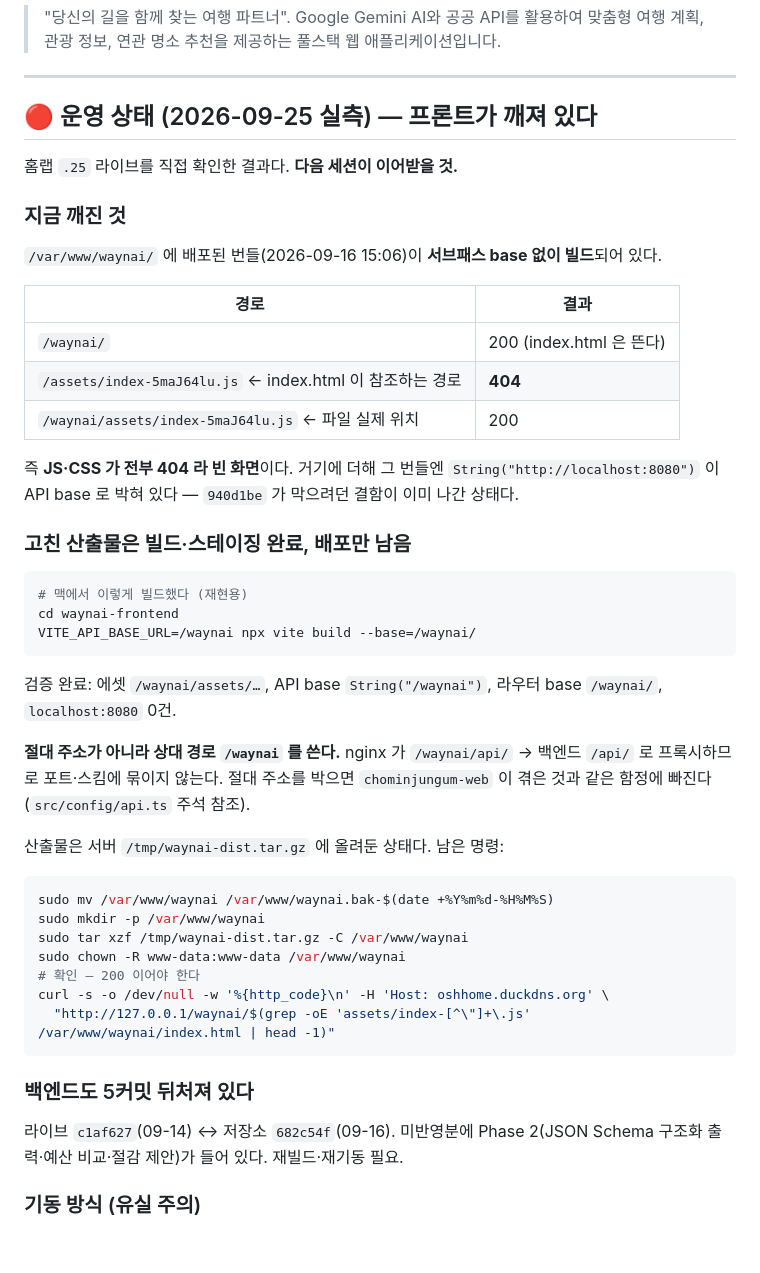
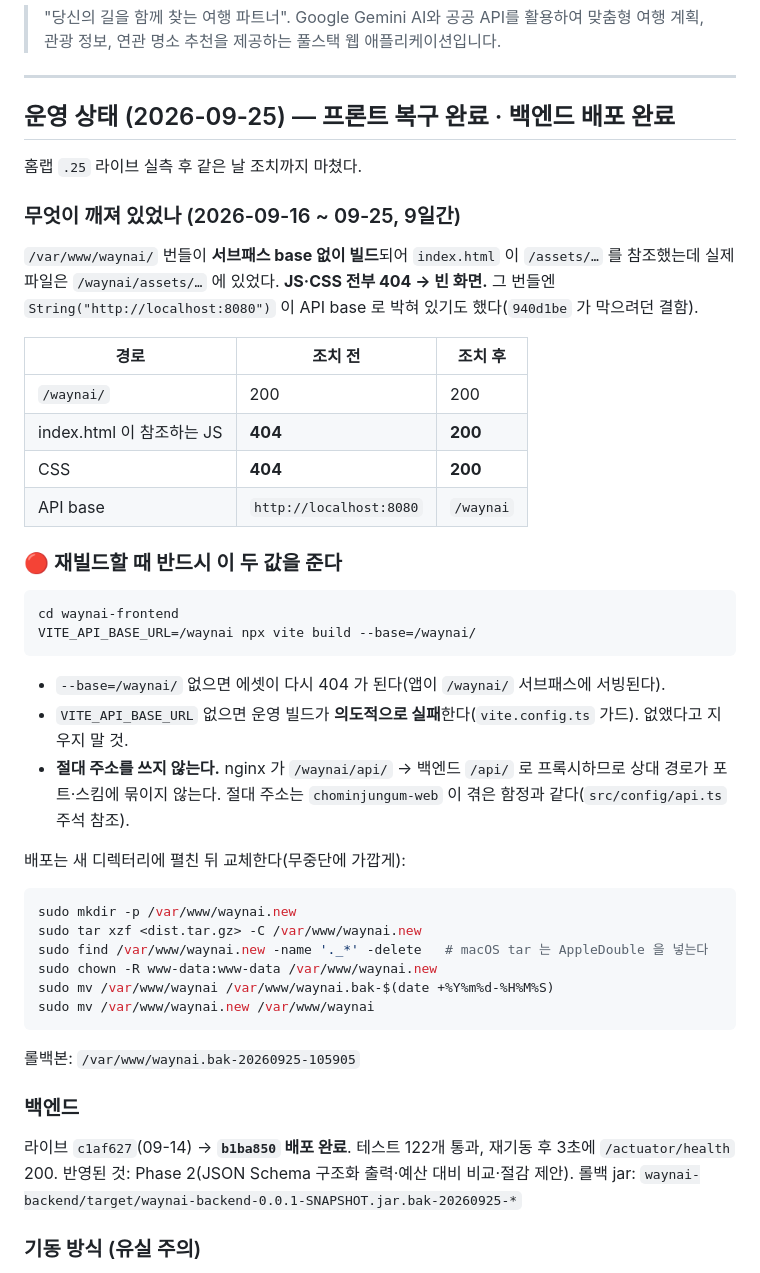
Before and after one commit to LucestDail/waynai, a Markdown page: README.md, the part around the change. GitHub-like rendering; blank space fills up the shorter version.

Commit message:
docs(readme): 프론트 복구·백엔드 배포 완료로 갱신
프론트는 9일간 빈 화면이었다. 조치 후 index.html 이 참조하는 JS·CSS 가
404 에서 200 으로, API base 가 localhost:8080 에서 /waynai 로 바뀐 것을
실측으로 확인했다. 백엔드도 c1af627 → b1ba850 배포(테스트 122개 통과,
3초에 health 200).

재빌드할 때 --base=/waynai/ 와 VITE_API_BASE_URL 을 반드시 주어야 하는
이유를 적었다. 둘 중 하나만 빠져도 같은 증상이 재발한다.
macOS tar 가 AppleDouble(._*) 을 섞는 것도 배포 절차에 반영했다.

Co-Authored-By: Claude Opus 5 <noreply@anthropic.com>

````diff
--- a/README.md
+++ b/README.md
@@ -4,44 +4,46 @@
 
 ---
 
-## 🔴 운영 상태 (2026-09-25 실측) — 프론트가 깨져 있다
+## 운영 상태 (2026-09-25) — 프론트 복구 완료 · 백엔드 배포 완료
 
-홈랩 `.25` 라이브를 직접 확인한 결과다. **다음 세션이 이어받을 것.**
+홈랩 `.25` 라이브 실측 후 같은 날 조치까지 마쳤다.
 
-### 지금 깨진 것
-`/var/www/waynai/` 에 배포된 번들(2026-09-16 15:06)이 **서브패스 base 없이 빌드**되어 있다.
+### 무엇이 깨져 있었나 (2026-09-16 ~ 09-25, 9일간)
+`/var/www/waynai/` 번들이 **서브패스 base 없이 빌드**되어 `index.html` 이 `/assets/…` 를 참조했는데
+실제 파일은 `/waynai/assets/…` 에 있었다. **JS·CSS 전부 404 → 빈 화면.**
+그 번들엔 `String("http://localhost:8080")` 이 API base 로 박혀 있기도 했다(`940d1be` 가 막으려던 결함).
 
-| 경로 | 결과 |
-|---|---|
-| `/waynai/` | 200 (index.html 은 뜬다) |
-| `/assets/index-5maJ64lu.js` ← index.html 이 참조하는 경로 | **404** |
-| `/waynai/assets/index-5maJ64lu.js` ← 파일 실제 위치 | 200 |
+| 경로 | 조치 전 | 조치 후 |
+|---|---|---|
+| `/waynai/` | 200 | 200 |
+| index.html 이 참조하는 JS | **404** | **200** |
+| CSS | **404** | **200** |
+| API base | `http://localhost:8080` | `/waynai` |
 
-즉 **JS·CSS 가 전부 404 라 빈 화면**이다. 거기에 더해 그 번들엔 `String("http://localhost:8080")` 이 API base 로 박혀 있다 — `940d1be` 가 막으려던 결함이 이미 나간 상태다.
-
-### 고친 산출물은 빌드·스테이징 완료, 배포만 남음
+### 🔴 재빌드할 때 반드시 이 두 값을 준다
 ```bash
-# 맥에서 이렇게 빌드했다 (재현용)
 cd waynai-frontend
 VITE_API_BASE_URL=/waynai npx vite build --base=/waynai/
 ```
-검증 완료: 에셋 `/waynai/assets/…`, API base `String("/waynai")`, 라우터 base `/waynai/`, `localhost:8080` 0건.
+- `--base=/waynai/` 없으면 에셋이 다시 404 가 된다(앱이 `/waynai/` 서브패스에 서빙된다).
+- `VITE_API_BASE_URL` 없으면 운영 빌드가 **의도적으로 실패**한다(`vite.config.ts` 가드). 없앴다고 지우지 말 것.
+- **절대 주소를 쓰지 않는다.** nginx 가 `/waynai/api/` → 백엔드 `/api/` 로 프록시하므로 상대 경로가 포트·스킴에 묶이지 않는다. 절대 주소는 `chominjungum-web` 이 겪은 함정과 같다(`src/config/api.ts` 주석 참조).
 
-**절대 주소가 아니라 상대 경로 `/waynai` 를 쓴다.** nginx 가 `/waynai/api/` → 백엔드 `/api/` 로 프록시하므로 포트·스킴에 묶이지 않는다. 절대 주소를 박으면 `chominjungum-web` 이 겪은 것과 같은 함정에 빠진다(`src/config/api.ts` 주석 참조).
+배포는 새 디렉터리에 펼친 뒤 교체한다(무중단에 가깝게):
+```bash
+sudo mkdir -p /var/www/waynai.new
+sudo tar xzf <dist.tar.gz> -C /var/www/waynai.new
+sudo find /var/www/waynai.new -name '._*' -delete   # macOS tar 는 AppleDouble 을 넣는다
+sudo chown -R www-data:www-data /var/www/waynai.new
+sudo mv /var/www/waynai /var/www/waynai.bak-$(date +%Y%m%d-%H%M%S)
+sudo mv /var/www/waynai.new /var/www/waynai
+```
+롤백본: `/var/www/waynai.bak-20260925-105905`
 
-산출물은 서버 `/tmp/waynai-dist.tar.gz` 에 올려둔 상태다. 남은 명령:
-```bash
-sudo mv /var/www/waynai /var/www/waynai.bak-$(date +%Y%m%d-%H%M%S)
-sudo mkdir -p /var/www/waynai
-sudo tar xzf /tmp/waynai-dist.tar.gz -C /var/www/waynai
-sudo chown -R www-data:www-data /var/www/waynai
-# 확인 — 200 이어야 한다
-curl -s -o /dev/null -w '%{http_code}\n' -H 'Host: oshhome.duckdns.org' \
-  "http://127.0.0.1/waynai/$(grep -oE 'assets/index-[^\"]+\.js' /var/www/waynai/index.html | head -1)"
-```
-
-### 백엔드도 5커밋 뒤처져 있다
-라이브 `c1af627`(09-14) ↔ 저장소 `682c54f`(09-16). 미반영분에 Phase 2(JSON Schema 구조화 출력·예산 비교·절감 제안)가 들어 있다. 재빌드·재기동 필요.
+### 백엔드
+라이브 `c1af627`(09-14) → **`b1ba850` 배포 완료**. 테스트 122개 통과, 재기동 후 3초에 `/actuator/health` 200.
+반영된 것: Phase 2(JSON Schema 구조화 출력·예산 대비 비교·절감 제안).
+롤백 jar: `waynai-backend/target/waynai-backend-0.0.1-SNAPSHOT.jar.bak-20260925-*`
 
 ### 기동 방식 (유실 주의)
 `waynai.service` 의 `ExecStart` 는 **`/home/seunghyun/Workspace/waynai/run-prod.sh`** 를 직접 부른다. 이 파일은 git 에 없는 서버 전용 파일이었고, 2026-09-25 에 백업 매니페스트(`/usr/local/bin/homelab-backup.sh`)에 추가했다.
````
